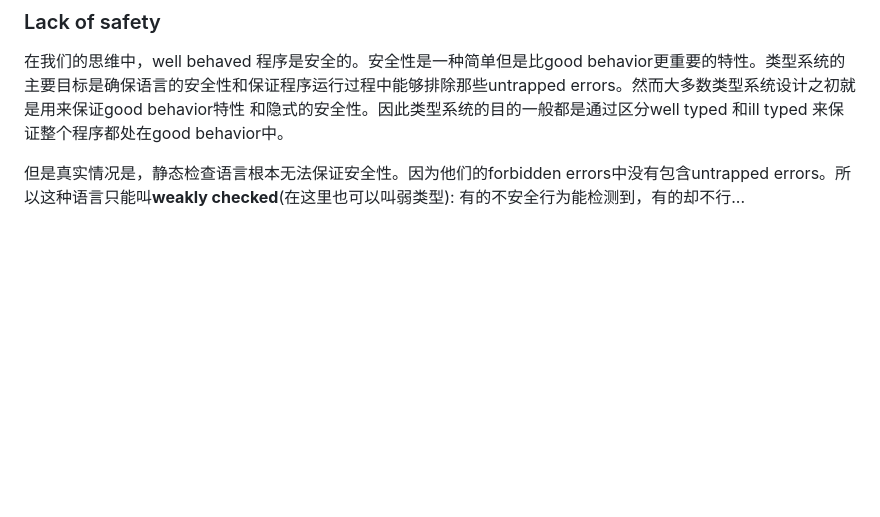
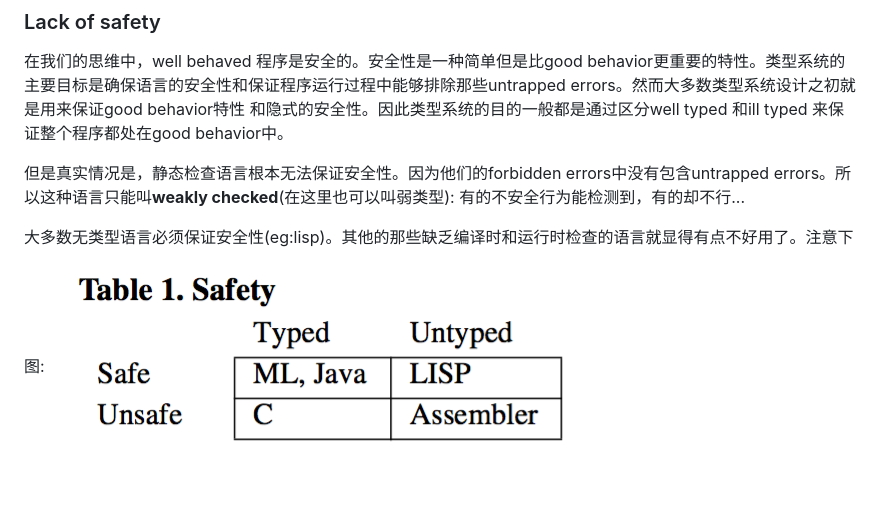
Before and after one commit to useroriented/useroriented.github.io, a Markdown page: coral/typesystem.md, the part around the change. Rendered like a GitHub page; pictures changed too: images/2015-6-30/1.png (added); blank space fills up the shorter version.

```diff
--- a/coral/typesystem.md
+++ b/coral/typesystem.md
@@ -66,3 +66,6 @@ untrapped errors最简单的例子就是访问一个非法地址。比如数组
 和隐式的安全性。因此类型系统的目的一般都是通过区分well typed 和ill typed 来保证整个程序都处在good behavior中。
 
 但是真实情况是，静态检查语言根本无法保证安全性。因为他们的forbidden errors中没有包含untrapped errors。所以这种语言只能叫**weakly checked**(在这里也可以叫弱类型): 有的不安全行为能检测到，有的却不行...
+
+大多数无类型语言必须保证安全性(eg:lisp)。其他的那些缺乏编译时和运行时检查的语言就显得有点不好用了。注意下图:
+![safty](https://raw.githubusercontent.com/useroriented/useroriented.github.io/master/images/2015-6-30/1.png)
```
Also changed, not shown: coral/Finding Time to Become a Better Developer.md (added, +90 -0 lines).
